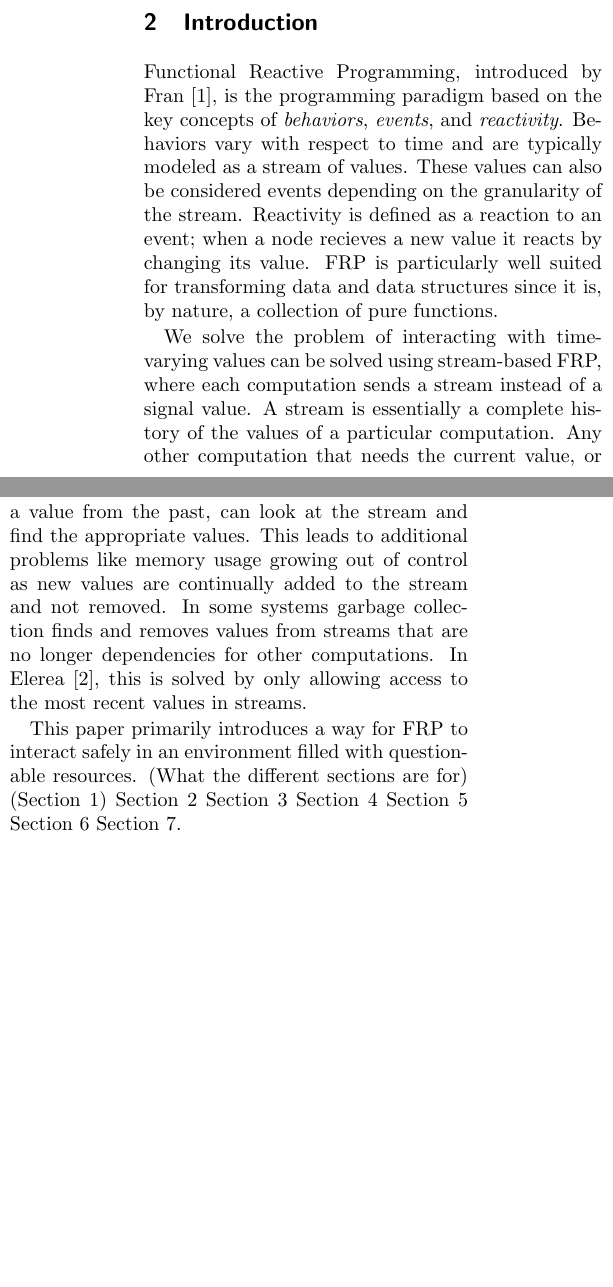
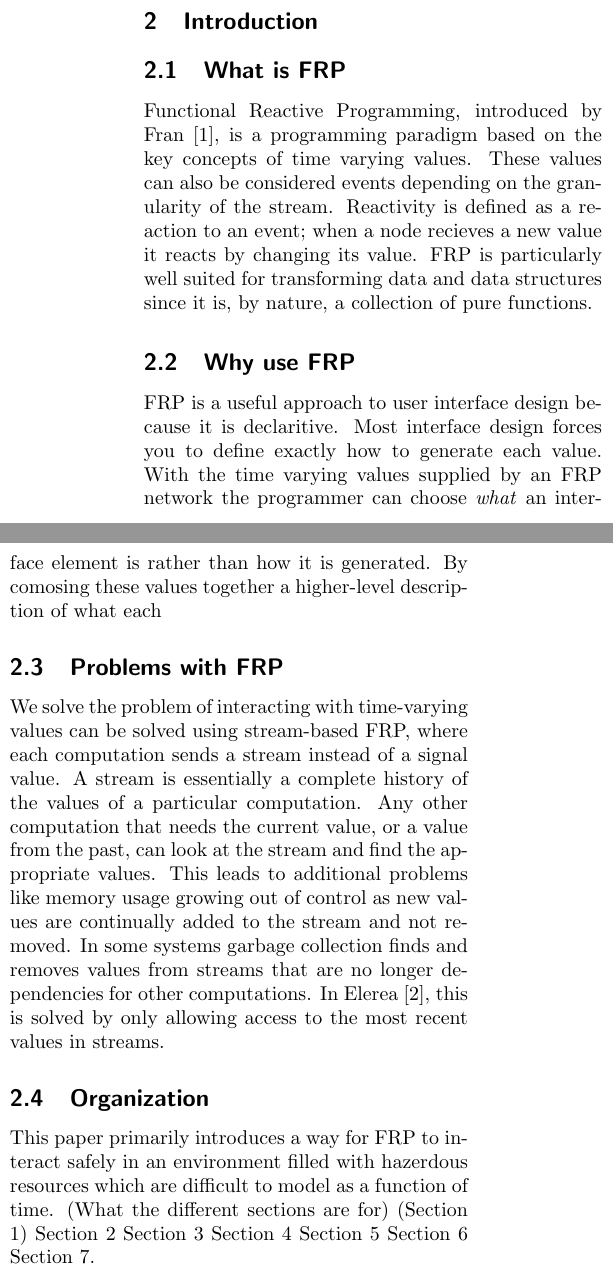
Before and after one commit to stealthycoin/kaleidoscope, a LaTeX document (paper.tex): two parts of the columns of page 1 of 3, joined at a grey line, cut so that both start at the same text, the shorter picture padded with empty space. Compiled offline with pdfLaTeX.

Commit message:
Updated intro a little

```diff
--- a/paper.tex
+++ b/paper.tex
@@ -6,11 +6,11 @@
 \usepackage[margin=1.0in]{geometry}
 \lstset{language=Haskell}
 
-\title{Maybe Slipstreams $|$-o-$|$}
+\title{Maybe Slipstreams}
 \author[*]{Morgan McDermott}
-\author[**]{John Carlyle}
+\author[*]{John Carlyle}
 \affil[*]{University of flightless dragons}
-\affil[**]{University of angry bees}
+
 
 \begin{document}
 \maketitle
@@ -19,11 +19,18 @@
 We give a definition of \textit{Functional Reactive Programming} (FRP) that allows for dynamic signal networks and safe interaction with the real world. We allow signal networks to be dynamic by modeling them as higher-order streams (as in Patai \cite{HighOrderStreams}), and use the concept of wormholes (from Winograd \cite{WinogradCort2012HS}) to make interaction with real world resources safe. All signal values are modeled as $Maybe$ values to allow for defined behavior in the face of disrupted signals, and to reference signal values before they have any reasonable value. We also specify a DSL that uses this FRP model, allowing a programmer to easily design signal networks to accomplish tasks by specifying layers and how the layers interact. Our implementation builds on previous work by being more practical. The DSL arises naturally from our definition of FRP, is simple to use and requires only limited knowledge of the underlying FRP concepts.
 
 \section{Introduction}
-Functional Reactive Programming, introduced by Fran \cite{ElliottHudak97:Fran}, is the programming paradigm based on the key concepts of \textit{behaviors}, \textit{events}, and \textit{reactivity}. Behaviors vary with respect to time and are typically modeled as a stream of values. These values can also be considered events depending on the granularity of the stream. Reactivity is defined as a reaction to an event; when a node recieves a new value it reacts by changing its value. FRP is particularly well suited for transforming data and data structures since it is, by nature, a collection of pure functions.
+\subsection{What is FRP}
+Functional Reactive Programming, introduced by Fran \cite{ElliottHudak97:Fran}, is a programming paradigm based on the key concepts of time varying values.   These values can also be considered events depending on the granularity of the stream. Reactivity is defined as a reaction to an event; when a node recieves a new value it reacts by changing its value. FRP is particularly well suited for transforming data and data structures since it is, by nature, a collection of pure functions.
 
+\subsection{Why use FRP}
+FRP is a useful approach to user interface design because it is declaritive. Most interface design forces you to define exactly how to generate each value. With the time varying values supplied by an FRP network the programmer can choose \textit{what} an interface element is rather than how it is generated. By comosing these values together a higher-level description of what each
+
+\subsection{Problems with FRP}
 We solve the problem of interacting with time-varying values can be solved using stream-based FRP, where each computation sends a stream instead of a signal value. A stream is essentially a complete history of the values of a particular computation. Any other computation that needs the current value, or a value from the past, can look at the stream and find the appropriate values. This leads to additional problems like memory usage growing out of control as new values are continually added to the stream and not removed. In some systems garbage collection finds and removes values from streams that are no longer dependencies for other computations. In Elerea \cite{HighOrderStreams}, this is solved by only allowing access to the most recent values in streams.
 
-This paper primarily introduces a way for FRP to interact safely in an environment filled with questionable resources. (What the different sections are for) (Section 1) Section 2 Section 3 Section 4 Section 5 Section 6 Section 7.
+
+\subsection{Organization}
+This paper primarily introduces a way for FRP to interact safely in an environment filled with hazerdous resources which are difficult to model as a function of time. (What the different sections are for) (Section 1) Section 2 Section 3 Section 4 Section 5 Section 6 Section 7.
 
 \section{A Motivating Example}
 Adapting FRP for javascript development would be super fantastic since javascript GUI code deals with varying values all the time. In particular the asynchronous communication between a server and client through the use of AJAX can be thought of as a time-varying signal between two nodes.
```
Also changed, not shown: paper.tex (2 more changed lines).
